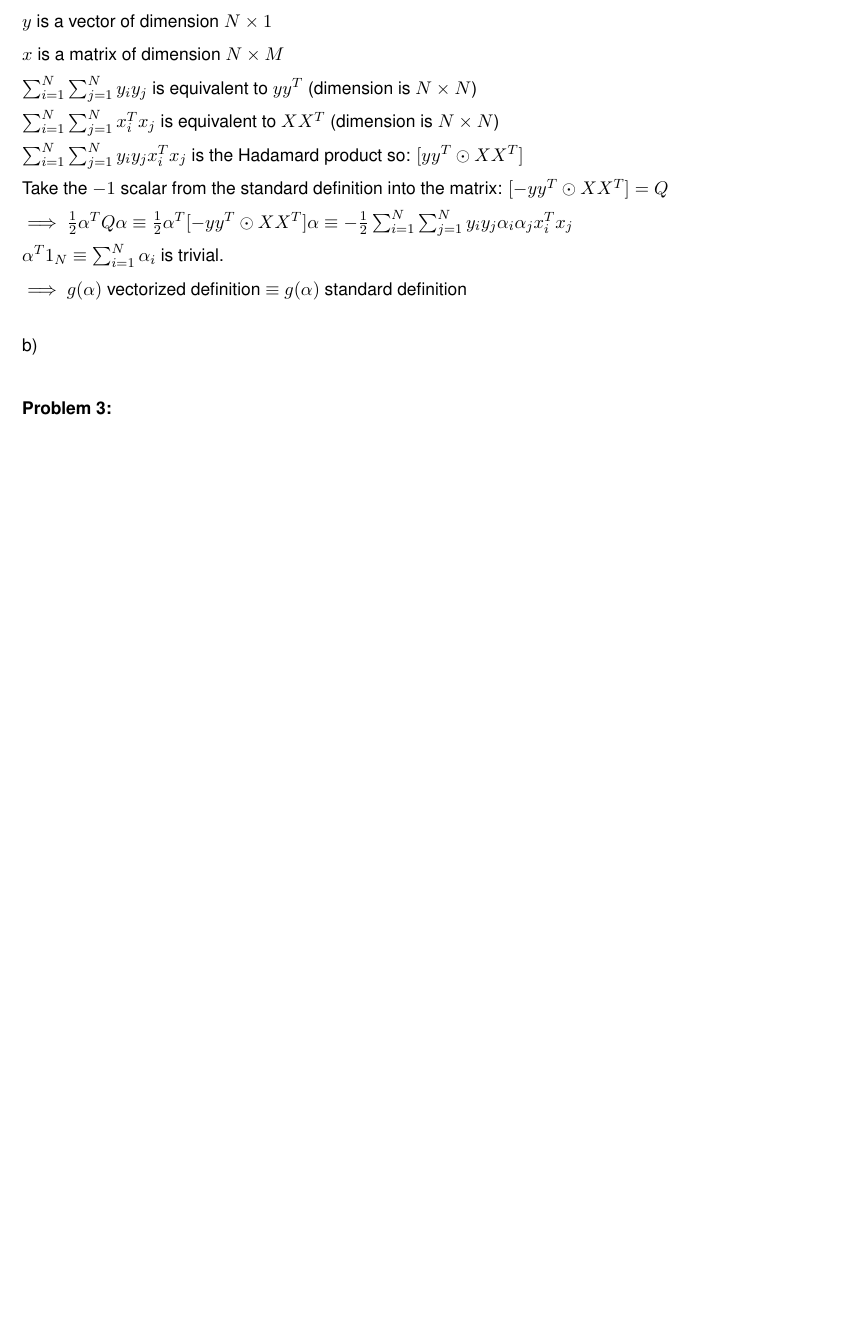
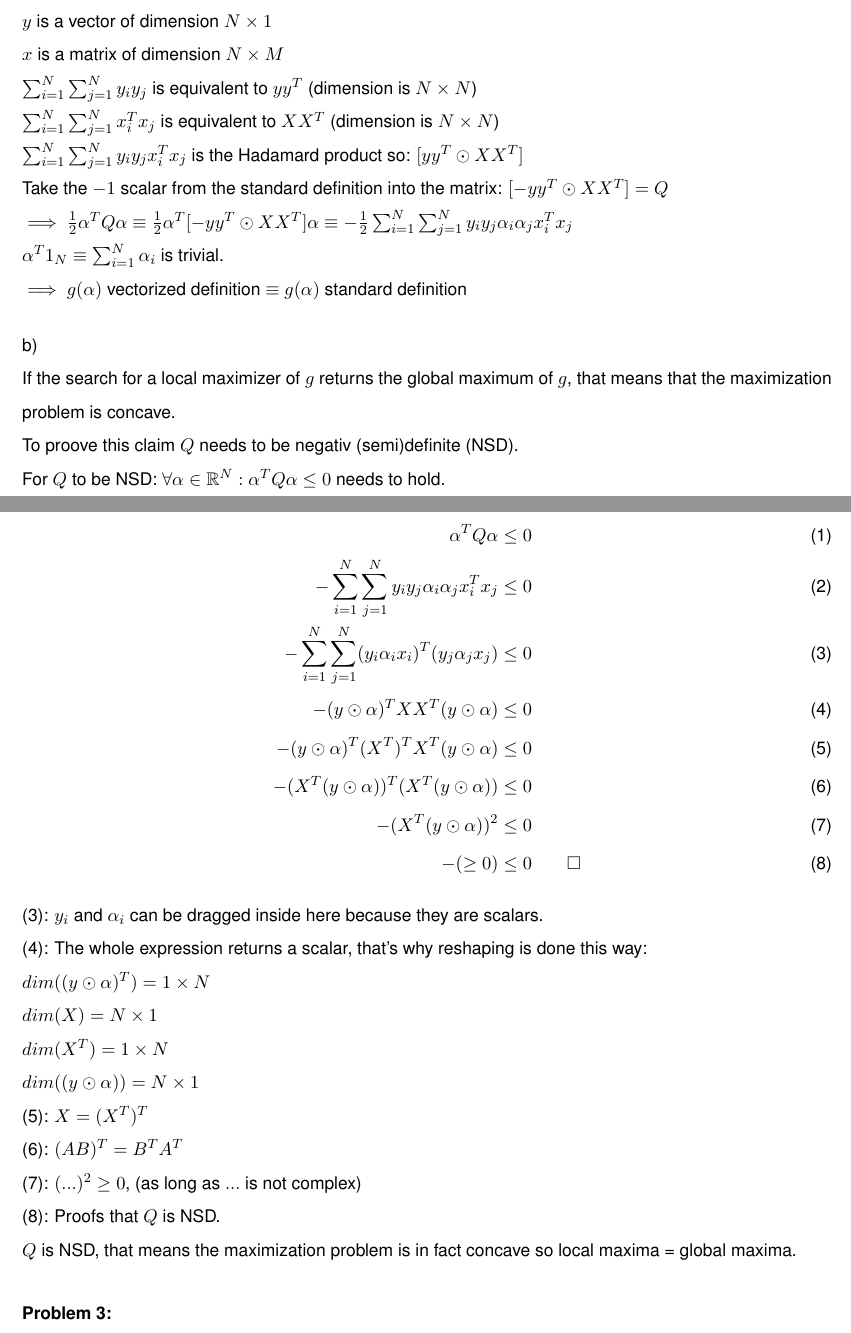
Before and after one commit to MarcelBruckner-TUMProjects/Machine-Learning, a LaTeX problem sheet (exercise_08/exercise.tex): part of page 2 of 4 before the commit and two parts of pages 2 and 3 of 4 after it, the two joined at a grey line, cut so that both start at the same text, the shorter picture padded with empty space. Compiled offline with pdfLaTeX.

Commit message:
Exercise_08 Problem_2 done

```diff
--- a/exercise_08/exercise.tex
+++ b/exercise_08/exercise.tex
@@ -67,7 +67,32 @@ $\implies$ $g(\alpha)$ vectorized definition $\equiv$ $g(\alpha)$ standard defin
 \end{flushleft}
 \begin{flushleft}
 b)\\
-
+If the search for a local maximizer of $g$ returns the global maximum of $g$, that
+means that the maximization problem is concave.\\
+To proove this claim $Q$ needs to be negativ (semi)definite (NSD).\\
+For $Q$ to be NSD: $\forall \alpha \in \R^{N}: \alpha^{T}Q\alpha \leq 0$
+needs to hold.\\
+\begin{align}
+\alpha^{T}Q\alpha &\leq 0\\
+-\sum_{i=1}^{N}\sum_{j=1}^{N}y_{i}y_{j}\alpha_{i}\alpha_{j}x^{T}_{i}x_{j} &\leq 0\\
+-\sum_{i=1}^{N}\sum_{j=1}^{N}(y_{i}\alpha_{i}x_{i})^{T}(y_{j}\alpha_{j}x_{j}) &\leq 0\\
+-(y\odot\alpha)^{T}XX^{T}(y\odot\alpha) &\leq 0\\
+-(y\odot\alpha)^{T}(X^{T})^{T}X^{T}(y\odot\alpha) &\leq 0\\
+-(X^{T}(y\odot\alpha))^{T}(X^{T}(y\odot\alpha)) &\leq 0\\
+-(X^{T}(y\odot\alpha))^{2} &\leq 0\\
+-(\geq 0) &\leq 0 \qquad \square
+\end{align}
+(3): $y_{i}$ and $\alpha_{i}$ can be dragged inside here because they are scalars.\\
+(4): The whole expression returns a scalar, that's why reshaping is done this way:\\
+$dim((y\odot\alpha)^{T})= 1 \times N$\\
+$dim(X)= N \times 1$\\
+$dim(X^{T})= 1 \times N$\\
+$dim((y\odot\alpha))= N \times 1$\\
+(5): $X=(X^{T})^{T}$\\
+(6): $(AB)^{T}=B^{T}A^{T}$\\
+(7): $(...)^{2} \geq 0 $, (as long as $...$ is not complex)\\
+(8): Proofs that $Q$ is NSD.\\
+$Q$ is NSD, that means the maximization problem is in fact concave so local maxima = global maxima.
 \end{flushleft}
 %
 %
```
Also changed, not shown: exercise_08/exercise.pdf.
